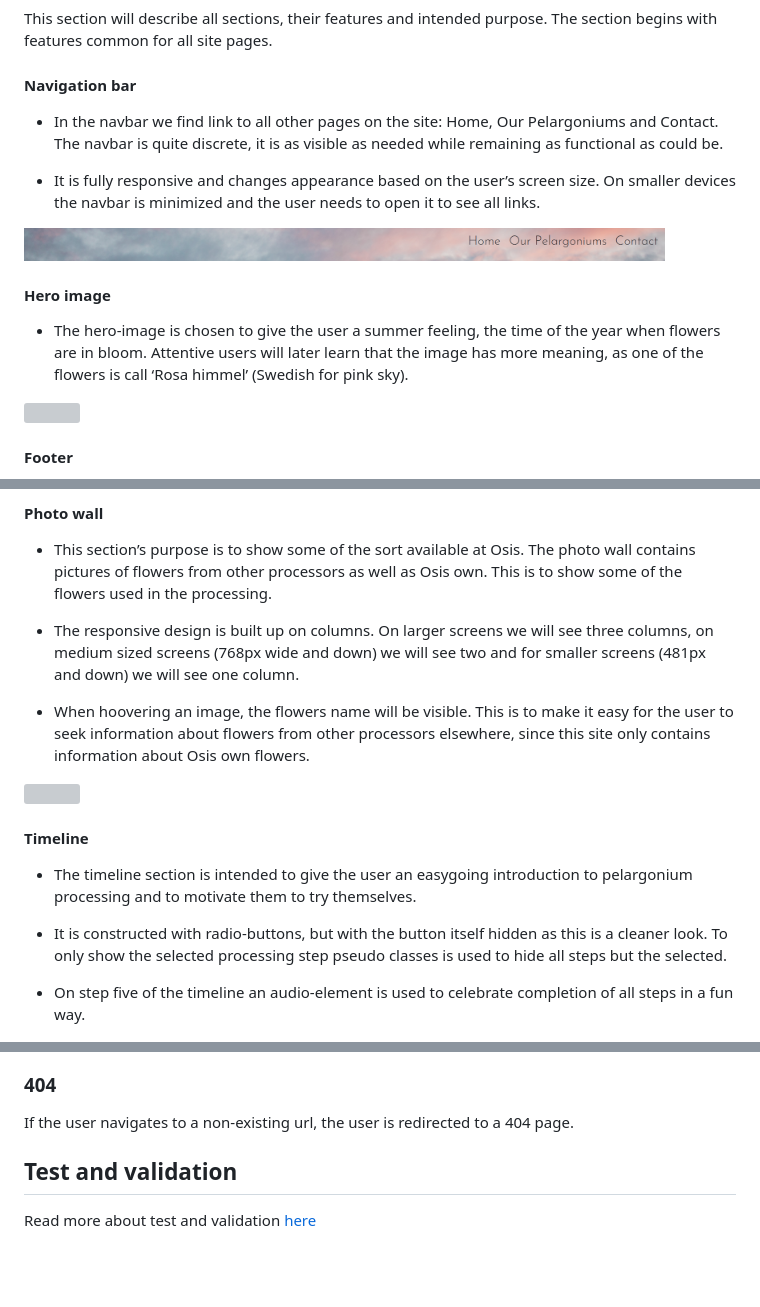
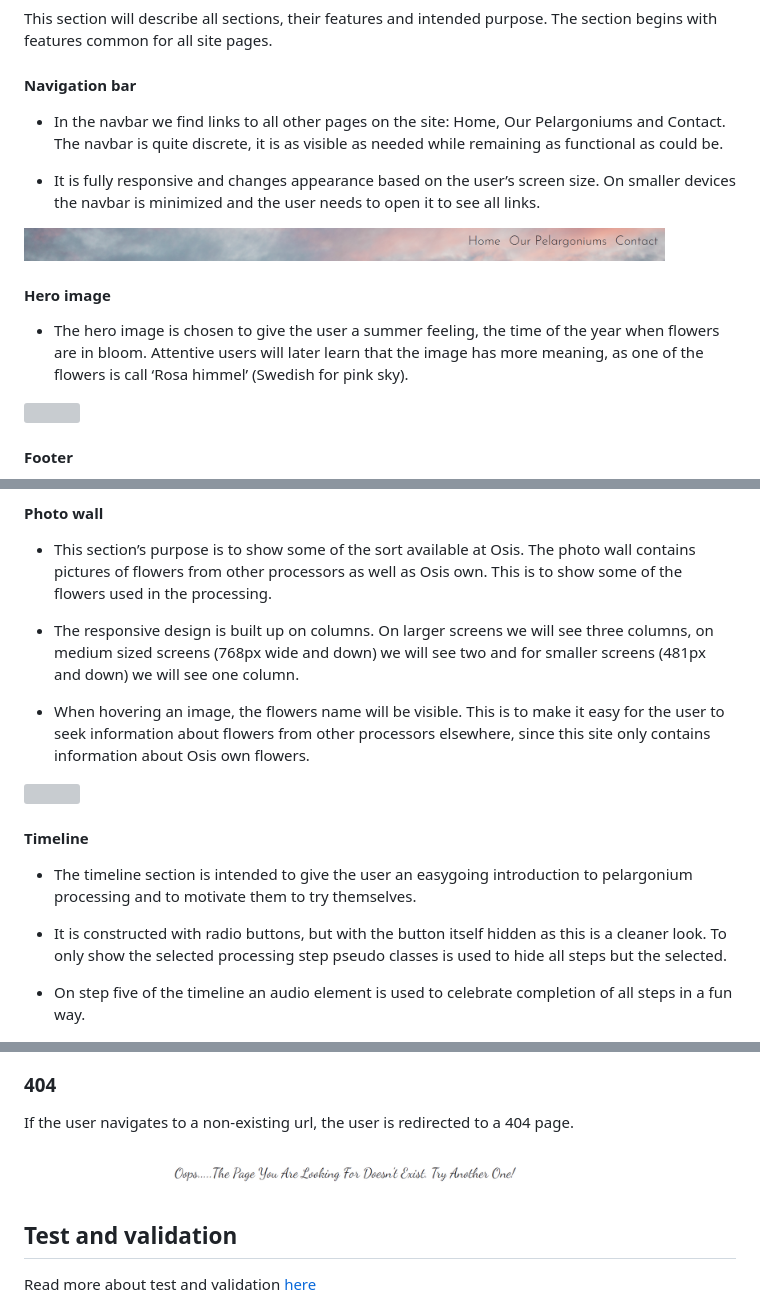
Before and after one commit to MartinaB91/project1-html-css, a Markdown page: README.md, 3 parts joined by grey strips. Drawn GitHub-style; pictures changed too: assets/readme-images/404-page.PNG (added); blank space fills up the shorter version; grey boxes are pictures that could not be loaded.

Commit message:
Added 404 img to README.md and commented html. Small spelling corrections in README.md.

```diff
--- a/README.md
+++ b/README.md
@@ -30,14 +30,14 @@ The medium sized screen has few differences from large and small, it's a mix of
 ## Features
 This section will describe all sections, their features and intended purpose. The section begins with features common for all site pages.
 #### Navigation bar
-- In the navbar we find link to all other pages on the site: Home, Our Pelargoniums and Contact. The navbar is quite discrete, it is as visible as needed while remaining as functional as could be.
+- In the navbar we find links to all other pages on the site: Home, Our Pelargoniums and Contact. The navbar is quite discrete, it is as visible as needed while remaining as functional as could be.
 
 - It is fully responsive and changes appearance based on the user’s screen size. On smaller devices the navbar is minimized and the user needs to open it to see all links.
 
 <img src="assets/readme-images/navbar.PNG" height= auto; width= 90%>
 
 #### Hero image
-- The hero-image is chosen to give the user a summer feeling, the time of the year when flowers are in bloom.  Attentive users will later learn that the image has more meaning, as one of the flowers is call ‘Rosa himmel’ (Swedish for pink sky).
+- The hero image is chosen to give the user a summer feeling, the time of the year when flowers are in bloom.  Attentive users will later learn that the image has more meaning, as one of the flowers is call ‘Rosa himmel’ (Swedish for pink sky).
 
 <img src="assets/readme-images/hero.PNG" height= auto; width= 90%>
 
@@ -55,16 +55,16 @@ This page has three sections: introduction, photo wall and timeline.
 
 - The responsive design is built up on columns. On larger screens we will see three columns, on medium sized screens (768px wide and down) we will see two and for smaller screens (481px and down) we will see one column.
 
-- When hoovering an image, the flowers name will be visible. This is to make it easy for the user to seek information about flowers from other processors elsewhere, since this site only contains information about Osis own flowers.
+- When hovering an image, the flowers name will be visible. This is to make it easy for the user to seek information about flowers from other processors elsewhere, since this site only contains information about Osis own flowers.
 
 <img src="assets/readme-images/photo-wall.PNG" height= auto; width= 90%>
 
 #### Timeline
 - The timeline section is intended to give the user an easygoing introduction to pelargonium processing and to motivate them to try themselves.
 
-- It is constructed with radio-buttons, but with the button itself hidden as this is a cleaner look. To only show the selected processing step pseudo classes is used to hide all steps but the selected.
+- It is constructed with radio buttons, but with the button itself hidden as this is a cleaner look. To only show the selected processing step pseudo classes is used to hide all steps but the selected.
 
-- On step five of the timeline an audio-element is used to celebrate completion of all steps in a fun way.
+- On step five of the timeline an audio element is used to celebrate completion of all steps in a fun way.
 
 <img src="assets/readme-images/timeline-website.PNG" height= auto; width= 90%>
 
@@ -86,6 +86,8 @@ On the contact page the user can get in touch with Osis. The contact form has a
 
 ### 404
 If the user navigates to a non-existing url, the user is redirected to a 404 page.
+
+<img src="assets/readme-images/404-page.PNG" height= auto; width= 90%>
 
 ## Test and validation
 Read more about test and validation [here](TEST.md)
```
Also changed, not shown: other parts of README.md (+6 -6 lines), 4 other files.
